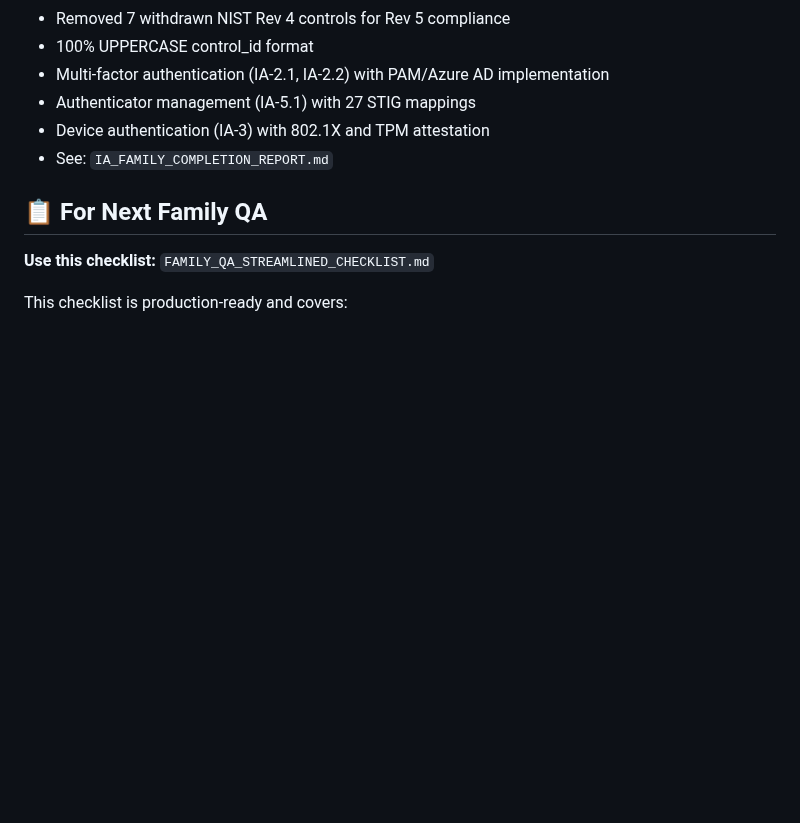
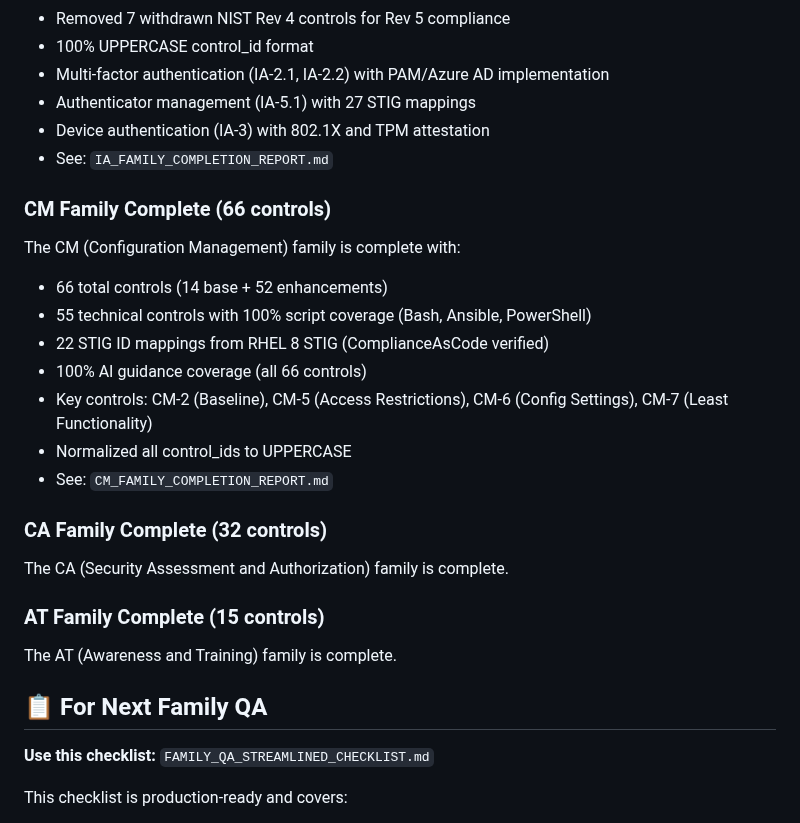
Before and after one commit to zhadyz/test, a Markdown page: README_FAMILY_QA.md, the part around one of its changes. Rendered like a GitHub page; blank space fills up the shorter version.

```diff
--- a/README_FAMILY_QA.md
+++ b/README_FAMILY_QA.md
@@ -25,6 +25,22 @@ The IA (Identification & Authentication) family is complete with:
 - Device authentication (IA-3) with 802.1X and TPM attestation
 - See: `IA_FAMILY_COMPLETION_REPORT.md`
 
+### CM Family Complete (66 controls)
+The CM (Configuration Management) family is complete with:
+- 66 total controls (14 base + 52 enhancements)
+- 55 technical controls with 100% script coverage (Bash, Ansible, PowerShell)
+- 22 STIG ID mappings from RHEL 8 STIG (ComplianceAsCode verified)
+- 100% AI guidance coverage (all 66 controls)
+- Key controls: CM-2 (Baseline), CM-5 (Access Restrictions), CM-6 (Config Settings), CM-7 (Least Functionality)
+- Normalized all control_ids to UPPERCASE
+- See: `CM_FAMILY_COMPLETION_REPORT.md`
+
+### CA Family Complete (32 controls)
+The CA (Security Assessment and Authorization) family is complete.
+
+### AT Family Complete (15 controls)
+The AT (Awareness and Training) family is complete.
+
 ## 📋 For Next Family QA
 
 **Use this checklist:** `FAMILY_QA_STREAMLINED_CHECKLIST.md`
```
Also changed, not shown: other parts of README_FAMILY_QA.md (+33 -5 lines).
